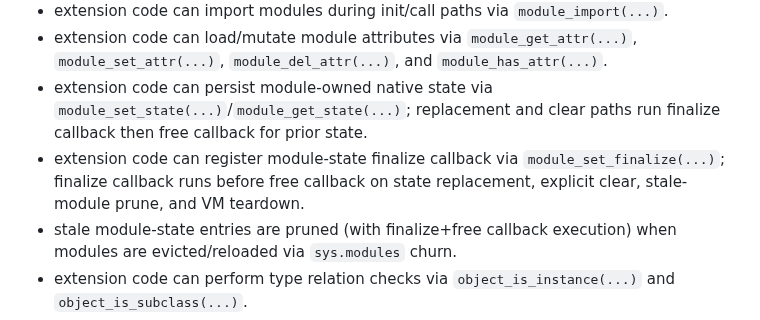
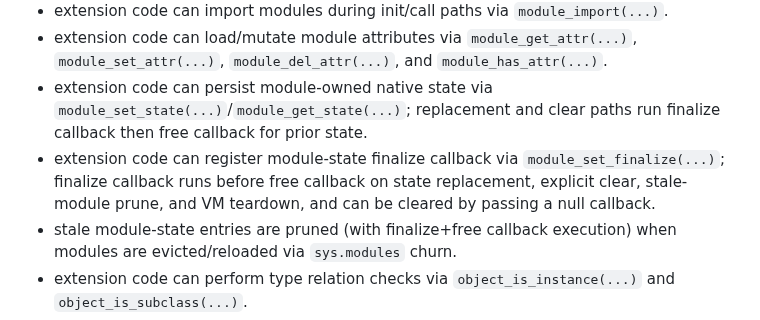
Before and after one commit to BlueBlazin/pyrs, a Markdown page: docs/EXTENSION_CAPI_V1.md, the part around one of its changes. Rendered like a GitHub page.

Commit message:
docs: track finalize disable semantics and coverage

```diff
--- a/docs/EXTENSION_CAPI_V1.md
+++ b/docs/EXTENSION_CAPI_V1.md
@@ -115,7 +115,7 @@ Return semantics:
 - extension code can import modules during init/call paths via `module_import(...)`.
 - extension code can load/mutate module attributes via `module_get_attr(...)`, `module_set_attr(...)`, `module_del_attr(...)`, and `module_has_attr(...)`.
 - extension code can persist module-owned native state via `module_set_state(...)`/`module_get_state(...)`; replacement and clear paths run finalize callback then free callback for prior state.
-- extension code can register module-state finalize callback via `module_set_finalize(...)`; finalize callback runs before free callback on state replacement, explicit clear, stale-module prune, and VM teardown.
+- extension code can register module-state finalize callback via `module_set_finalize(...)`; finalize callback runs before free callback on state replacement, explicit clear, stale-module prune, and VM teardown, and can be cleared by passing a null callback.
 - stale module-state entries are pruned (with finalize+free callback execution) when modules are evicted/reloaded via `sys.modules` churn.
 - extension code can perform type relation checks via `object_is_instance(...)` and `object_is_subclass(...)`.
 - generic length/subscript helpers are available through `object_len(...)`, `object_get_item(...)`, `object_set_item(...)`, and `object_del_item(...)`.
```
Also changed, not shown: other parts of docs/EXTENSION_CAPI_V1.md (+1 -1 lines), AGENTS.md (+1 -0 lines), docs/EXTENSION_CAPABILITY_MATRIX.md (+2 -2 lines).
